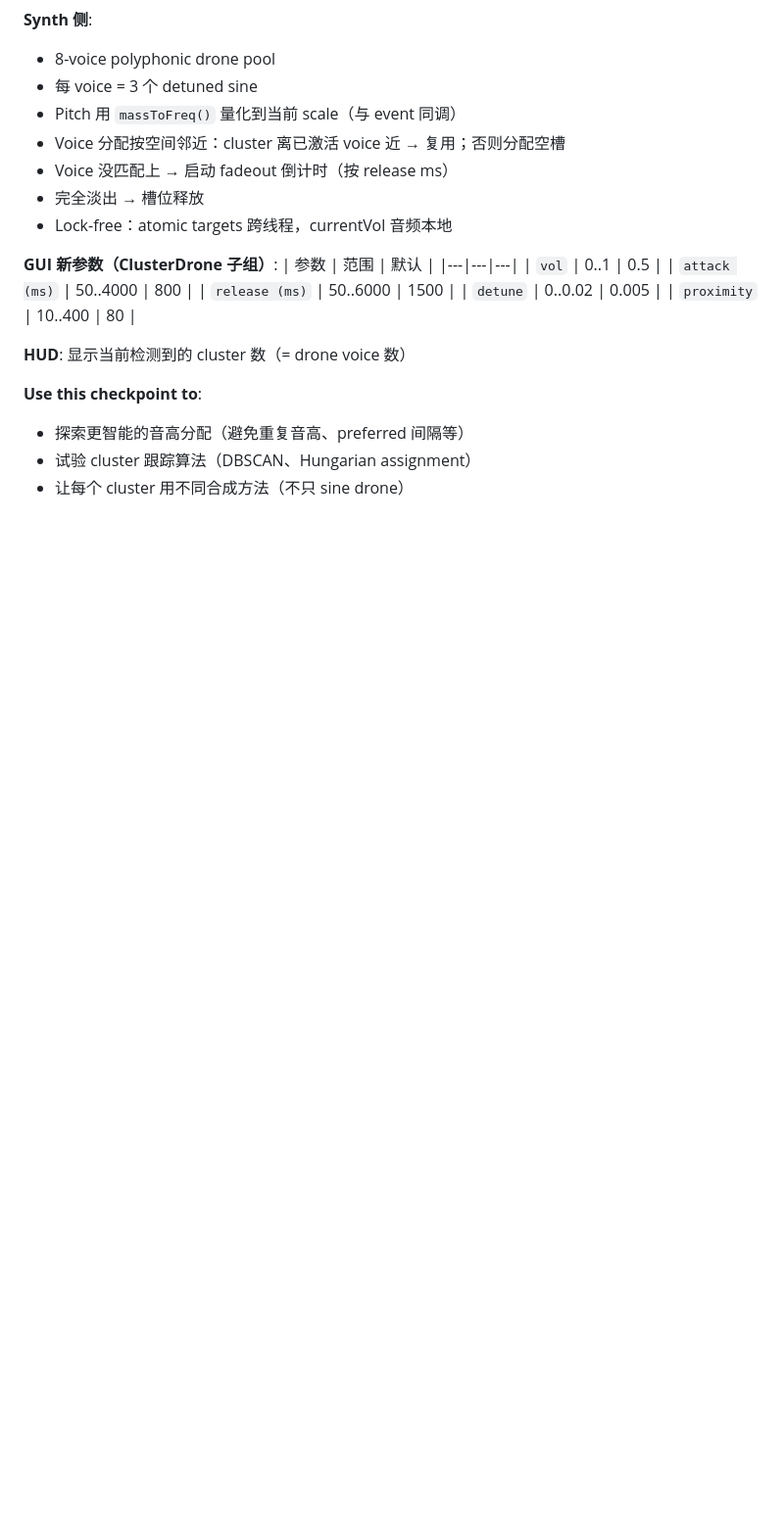
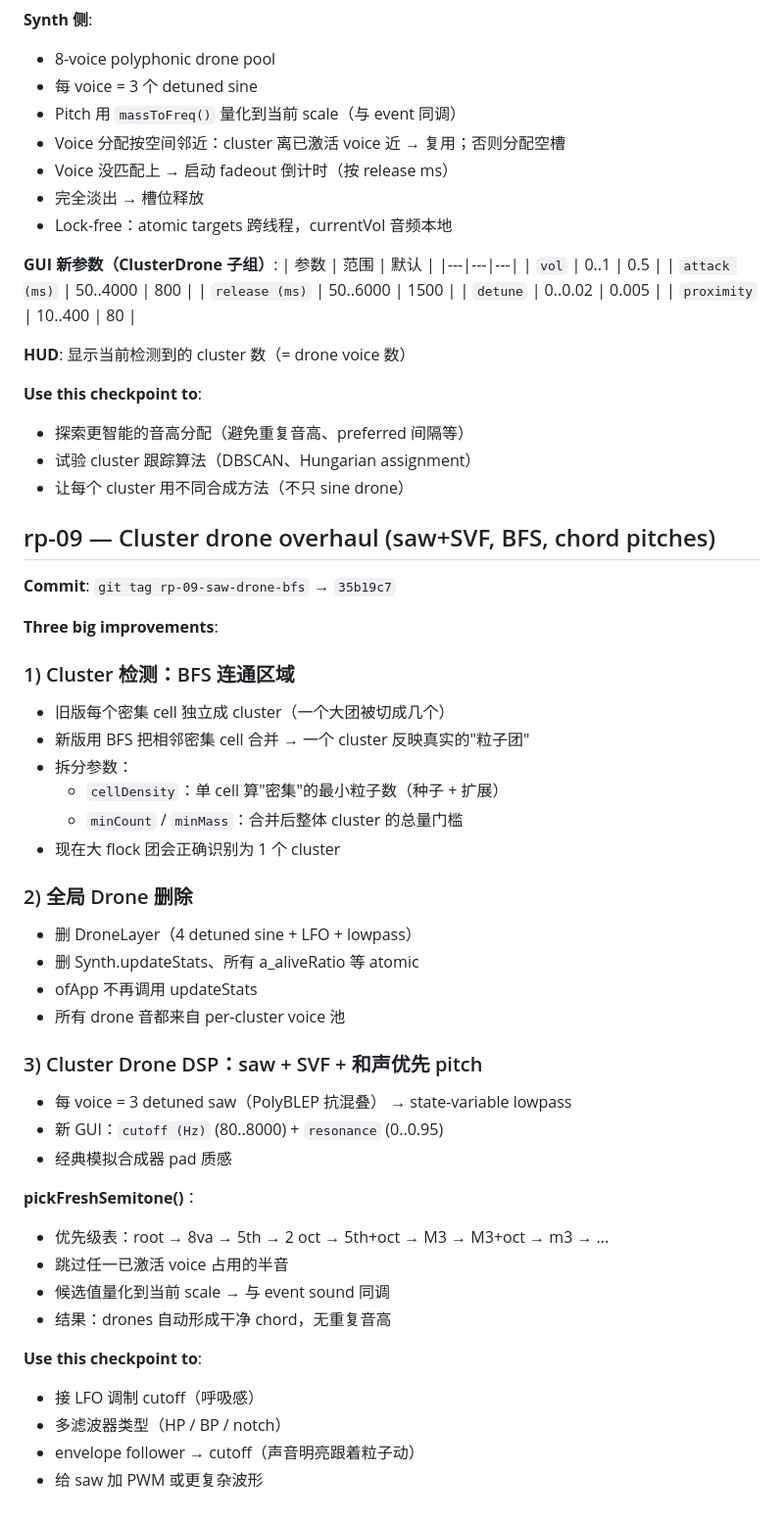
Before and after one commit to Hal-cell/of-flock-3d, a Markdown page: rollback-points.md, the part around the change. Shown at 98% size. GitHub-like rendering; blank space fills up the shorter version.

Commit message:
Update rollback-points.md with rp-09 cluster drone overhaul
Co-Authored-By: Claude Opus 4.7 <noreply@anthropic.com>

```diff
--- a/rollback-points.md
+++ b/rollback-points.md
@@ -235,3 +235,40 @@ Git tags marking stable checkpoints. Use `git checkout <tag>` to inspect, or `gi
 - 探索更智能的音高分配（避免重复音高、preferred 间隔等）
 - 试验 cluster 跟踪算法（DBSCAN、Hungarian assignment）
 - 让每个 cluster 用不同合成方法（不只 sine drone）
+
+## rp-09 — Cluster drone overhaul (saw+SVF, BFS, chord pitches)
+
+**Commit**: `git tag rp-09-saw-drone-bfs` → `35b19c7`
+
+**Three big improvements**:
+
+### 1) Cluster 检测：BFS 连通区域
+- 旧版每个密集 cell 独立成 cluster（一个大团被切成几个）
+- 新版用 BFS 把相邻密集 cell 合并 → 一个 cluster 反映真实的"粒子团"
+- 拆分参数：
+  - `cellDensity`：单 cell 算"密集"的最小粒子数（种子 + 扩展）
+  - `minCount` / `minMass`：合并后整体 cluster 的总量门槛
+- 现在大 flock 团会正确识别为 1 个 cluster
+
+### 2) 全局 Drone 删除
+- 删 DroneLayer（4 detuned sine + LFO + lowpass）
+- 删 Synth.updateStats、所有 a_aliveRatio 等 atomic
+- ofApp 不再调用 updateStats
+- 所有 drone 音都来自 per-cluster voice 池
+
+### 3) Cluster Drone DSP：saw + SVF + 和声优先 pitch
+- 每 voice = 3 detuned saw（PolyBLEP 抗混叠） → state-variable lowpass
+- 新 GUI：`cutoff (Hz)` (80..8000) + `resonance` (0..0.95)
+- 经典模拟合成器 pad 质感
+
+**pickFreshSemitone()**：
+- 优先级表：root → 8va → 5th → 2 oct → 5th+oct → M3 → M3+oct → m3 → ...
+- 跳过任一已激活 voice 占用的半音
+- 候选值量化到当前 scale → 与 event sound 同调
+- 结果：drones 自动形成干净 chord，无重复音高
+
+**Use this checkpoint to**:
+- 接 LFO 调制 cutoff（呼吸感）
+- 多滤波器类型（HP / BP / notch）
+- envelope follower → cutoff（声音明亮跟着粒子动）
+- 给 saw 加 PWM 或更复杂波形
```
